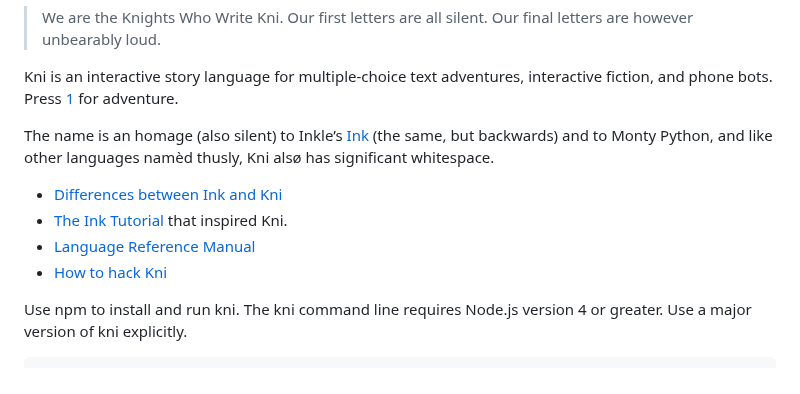
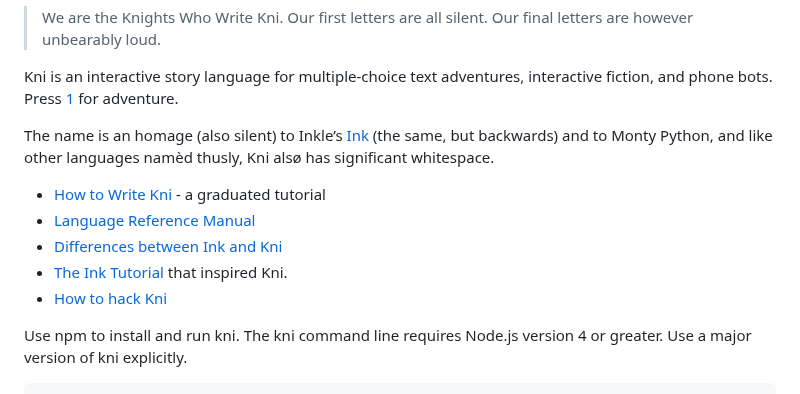
Before and after one commit to borkshop/kni, a Markdown page: README.md, the part around one of its changes. Drawn GitHub-style.

Commit message:
Add a tutorial

```diff
--- a/README.md
+++ b/README.md
@@ -15,8 +15,9 @@ Kni alsø has significant whitespace.
 [Ink]: https://github.com/inkle/ink
 [1]: http://journey.aelf.land
 
+- [How to Write Kni][HOWTO] - a graduated tutorial
+- [Language Reference Manual][MANUAL]
 - [Differences between Ink and Kni][INKKNI]
 - [The Ink Tutorial][TUTORIAL] that inspired Kni.
-- [Language Reference Manual][MANUAL]
 - [How to hack Kni][HACKNI]
 
```
Also changed, not shown: other parts of README.md (+1 -0 lines), HOWTO.md (added, +434 -0 lines), MANUAL.md (+2 -2 lines).
